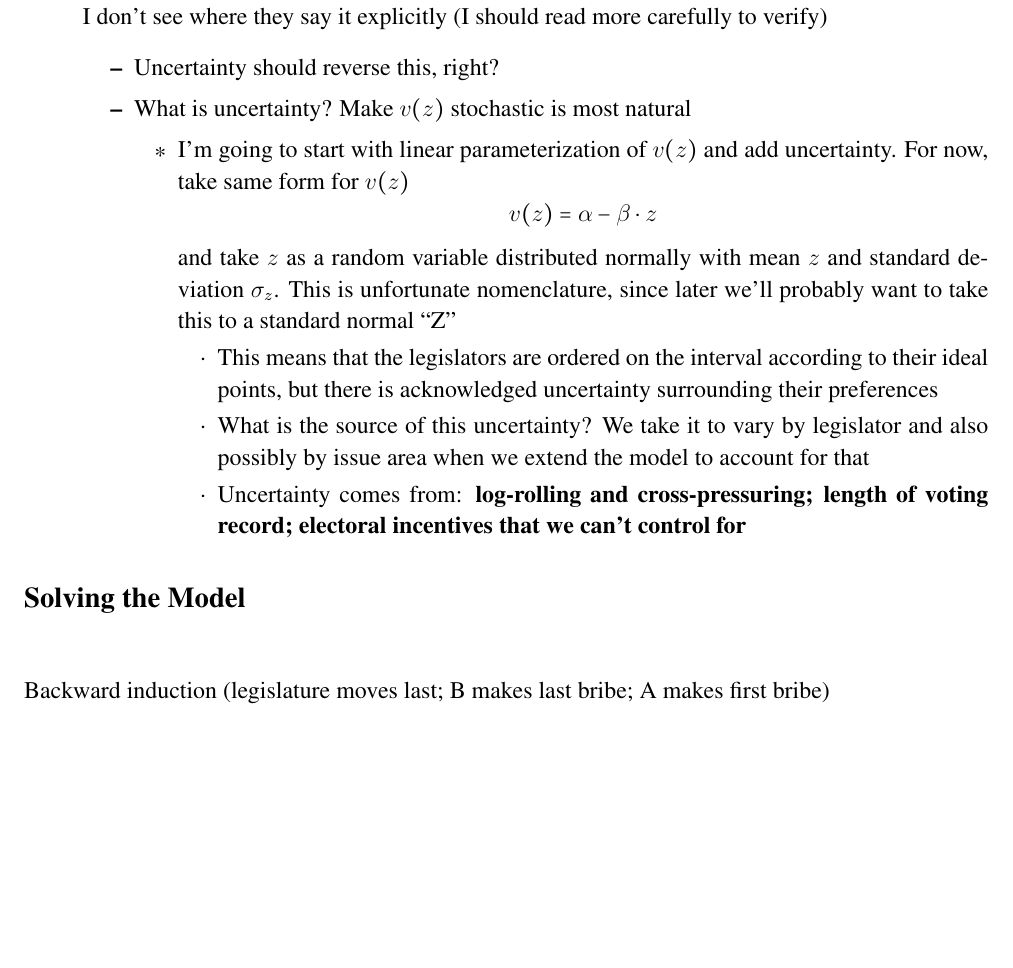
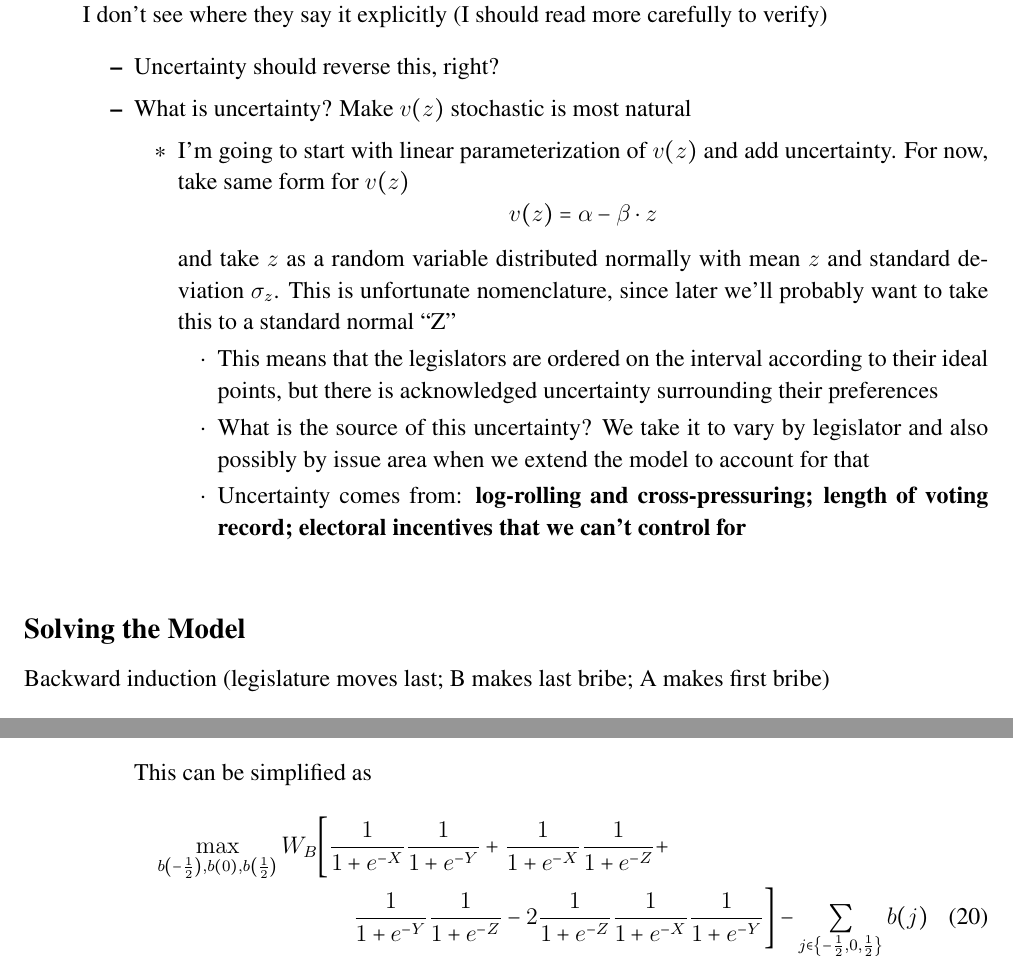
Before and after one commit to JorgeValde/political-uncertainty, a LaTeX document (GS-extension.tex): part of page 2 of 26 before the commit and two parts of pages 2 and 8 of 26 after it, the two joined at a grey line, cut so that both start at the same text, the shorter picture padded with empty space. Compiled offline with pdfLaTeX.

Commit message:
add simplified obj fcn to discrete model notes

```diff
--- a/GS-extension.tex
+++ b/GS-extension.tex
@@ -107,8 +107,8 @@ General thoughts on extension to uncertainty
 		\end{itemize}
 \end{itemize}
 
+\vskip.3in
 \subsection{Solving the Model}
-\vskip.3in
 Backward induction (legislature moves last; B makes last bribe; A makes first bribe)
 \begin{enumerate}
 	\item Legislature
@@ -329,6 +329,14 @@ Discrete version (Conversation between Kristy and Frank, 3/27/15)
 					\frac{1}{1+e^{-Z}} \left(1-\frac{1}{1+e^{-X}}\right) \frac{1}{1+e^{-Y}} + \\
 					\left(1-\frac{1}{1+e^{-Z}} \right) \frac{1}{1+e^{-X}} \frac{1}{1+e^{-Y}} + \\
 					\frac{1}{1+e^{-Z}} \frac{1}{1+e^{-X}} \frac{1}{1+e^{-Y}} \biggr] - \sum_{j\in \left\{-\frac{1}{2}, 0,\frac{1}{2}\right\}} b(j)
+					\label{eq:obj}
+				\end{multline}
+			This can be simplified as
+			  \begin{multline}
+			    \max_{b\left(-\frac{1}{2}\right), b\left(0\right), b\left(\frac{1}{2}\right)}
+					W_B \biggl[ \frac{1}{1+e^{-X}} \frac{1}{1+e^{-Y}} +
+					\frac{1}{1+e^{-X}} \frac{1}{1+e^{-Z}} + \\
+					\frac{1}{1+e^{-Y}} \frac{1}{1+e^{-Z}} - 2	\frac{1}{1+e^{-Z}} \frac{1}{1+e^{-X}} \frac{1}{1+e^{-Y}} \biggr] - \sum_{j\in \left\{-\frac{1}{2}, 0,\frac{1}{2}\right\}} b(j)
 					\label{eq:obj}
 				\end{multline}
 
```
Also changed, not shown: GS-extension.pdf.
